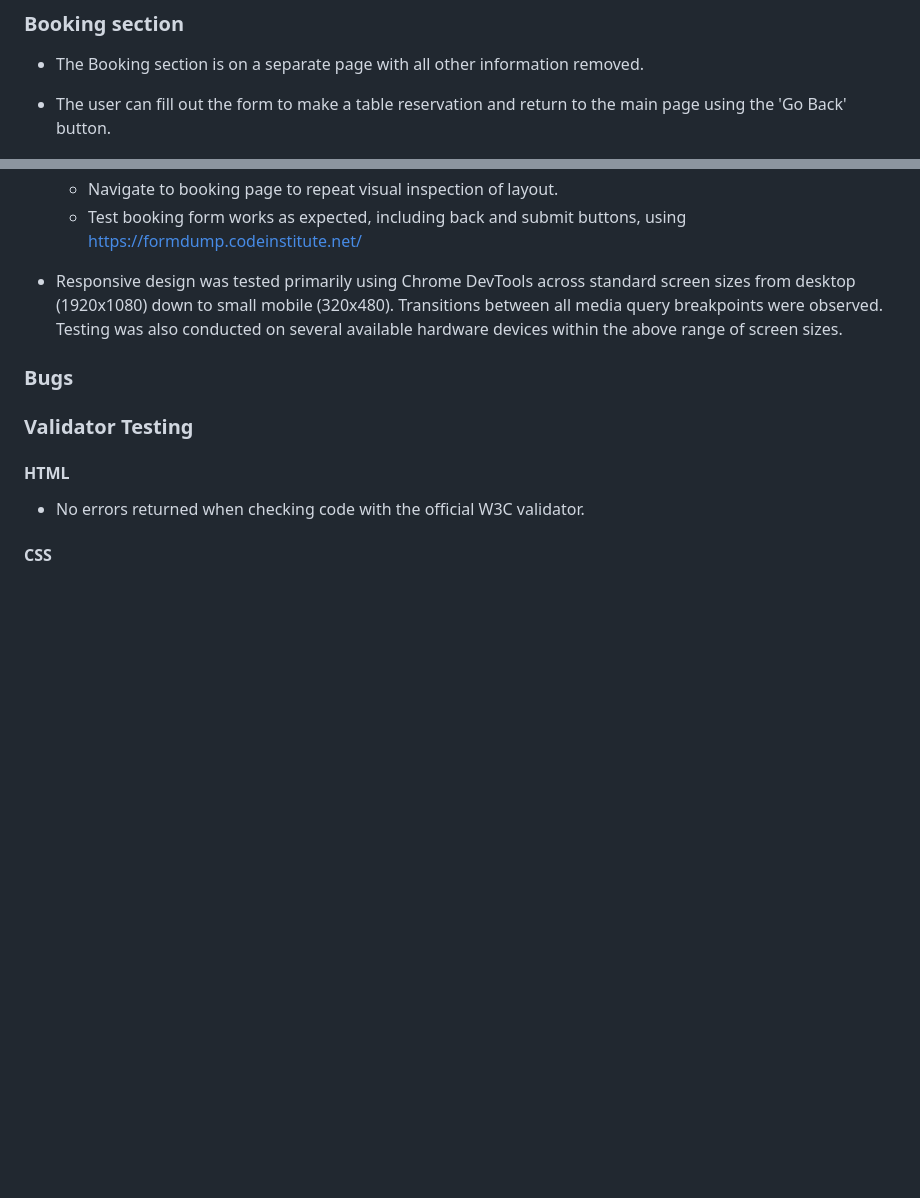
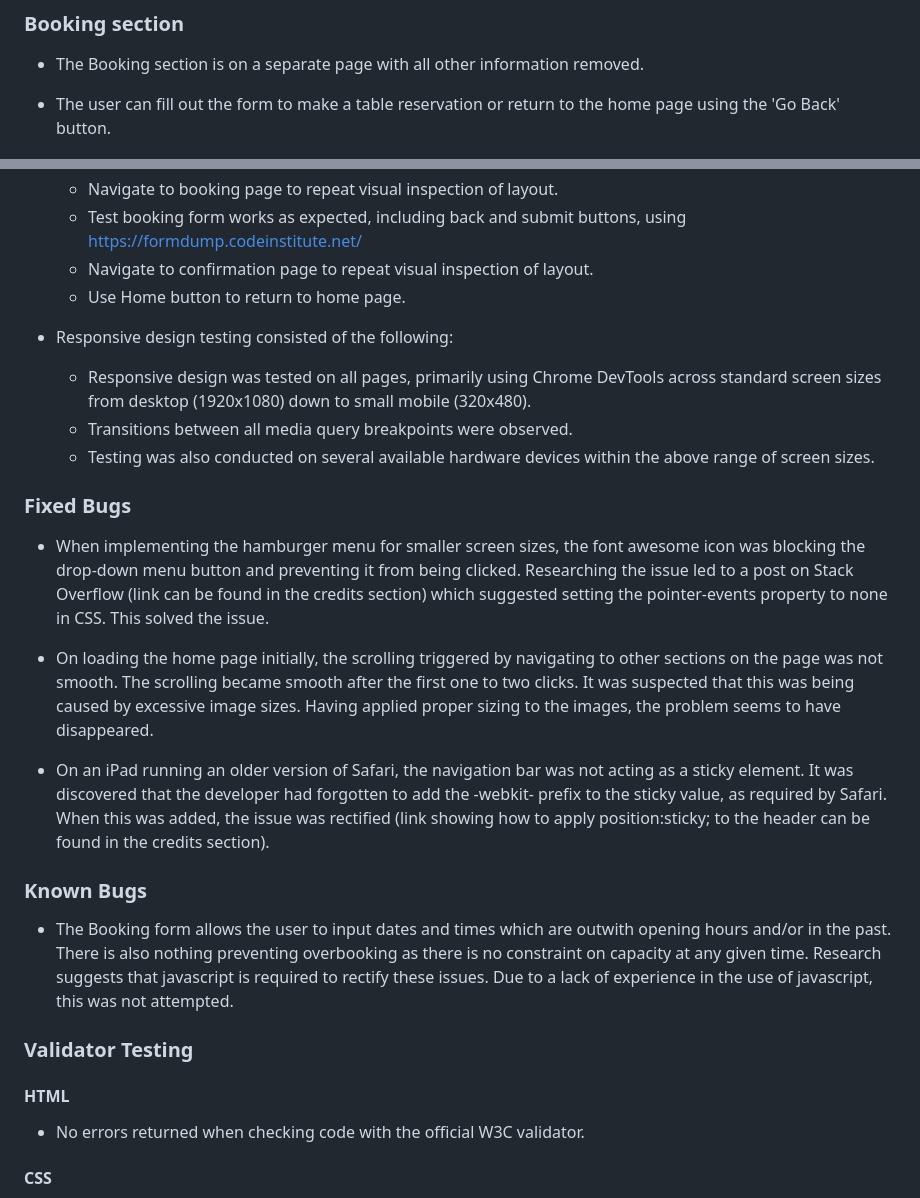
Before and after one commit to jp-clarke/cafe-donburi, a Markdown page: README.md, 2 parts joined by grey strips. Drawn GitHub-style; blank space fills up the shorter version.

```diff
--- a/README.md
+++ b/README.md
@@ -70,6 +72,6 @@ This is primarily a single page scrolling website with a sticky header to allow
 
 - The Booking section is on a separate page with all other information removed.
 
-- The user can fill out the form to make a table reservation and return to the main page using the 'Go Back' button.
+- The user can fill out the form to make a table reservation or return to the home page using the 'Go Back' button.
 
 ![Booking section](docs/screenshots/booking-section.PNG)
@@ -94,12 +104,25 @@ This is primarily a single page scrolling website with a sticky header to allow
     - Test all links in the navigation bar for functionality and to ensure smooth scrolling between sections.
     - Navigate to booking page to repeat visual inspection of layout.
     - Test booking form works as expected, including back and submit buttons, using https://formdump.codeinstitute.net/
+    - Navigate to confirmation page to repeat visual inspection of layout.
+    - Use Home button to return to home page.
 
-- Responsive design was tested primarily using Chrome DevTools across standard screen sizes from desktop (1920x1080) down to small mobile (320x480). Transitions between all media query breakpoints were observed. Testing was also conducted on several available hardware devices within the above range of screen sizes.
+- Responsive design testing consisted of the following:
+    - Responsive design was tested on all pages, primarily using Chrome DevTools across standard screen sizes from desktop (1920x1080) down to small mobile (320x480).
+    - Transitions between all media query breakpoints were observed.
+    - Testing was also conducted on several available hardware devices within the above range of screen sizes.
 
-### Bugs
+### Fixed Bugs
 
+- When implementing the hamburger menu for smaller screen sizes, the font awesome icon was blocking the drop-down menu button and preventing it from being clicked. Researching the issue led to a post on Stack Overflow (link can be found in the credits section) which suggested setting the pointer-events property to none in CSS. This solved the issue.
 
+- On loading the home page initially, the scrolling triggered by navigating to other sections on the page was not smooth. The scrolling became smooth after the first one to two clicks. It was suspected that this was being caused by excessive image sizes. Having applied proper sizing to the images, the problem seems to have disappeared.
+
+- On an iPad running an older version of Safari, the navigation bar was not acting as a sticky element. It was discovered that the developer had forgotten to add the -webkit- prefix to the sticky value, as required by Safari. When this was added, the issue was rectified (link showing how to apply position:sticky; to the header can be found in the credits section).
+
+### Known Bugs
+
+- The Booking form allows the user to input dates and times which are outwith opening hours and/or in the past. There is also nothing preventing overbooking as there is no constraint on capacity at any given time. Research suggests that javascript is required to rectify these issues. Due to a lack of experience in the use of javascript, this was not attempted.
 
 ### Validator Testing
 
```
Also changed, not shown: other parts of README.md (+14 -4 lines), docs/screenshots/confirmation-section.PNG (added).
